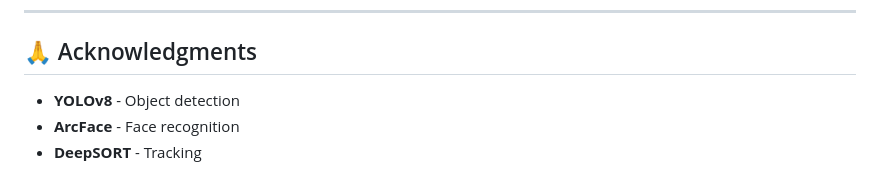
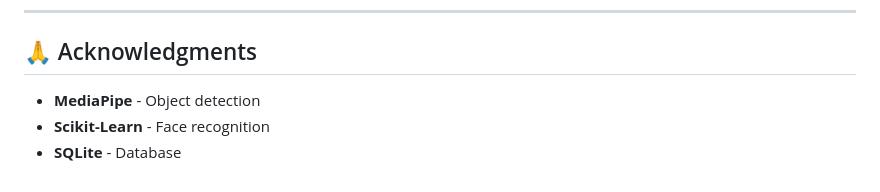
Before and after one commit to sahTechies/Smart_Face_Recognition_Attendance_System, a Markdown page: README.md, the part around the change. GitHub-like rendering.

Commit message:
Readme file upgrade

```diff
--- a/README.md
+++ b/README.md
@@ -116,6 +116,6 @@ SMART_FACE_RECOGNITION_ATTENDANCE_SYSTEM/
 
 ## 🙏 Acknowledgments
 
-- **YOLOv8** - Object detection
-- **ArcFace** - Face recognition
-- **DeepSORT** - Tracking
+- **MediaPipe** - Object detection
+- **Scikit-Learn** - Face recognition
+- **SQLite** - Database
```
